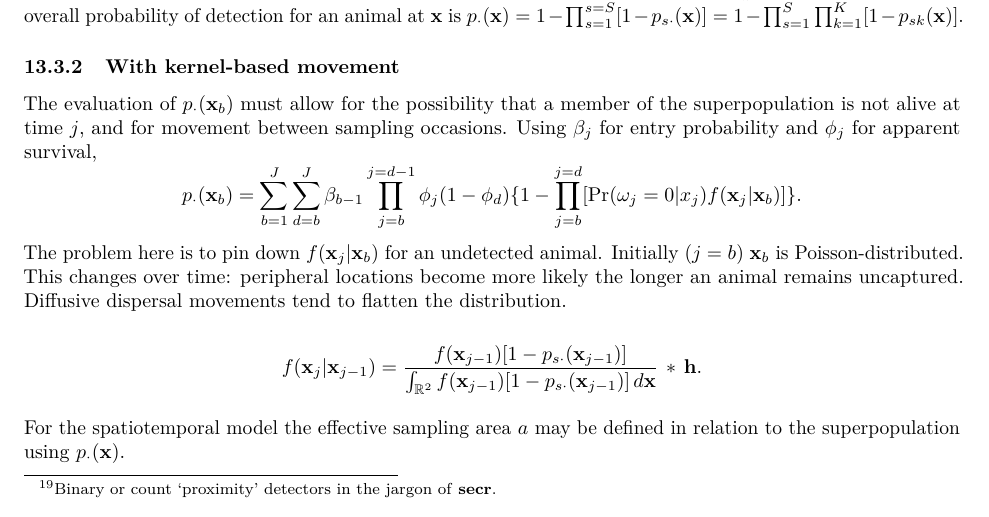
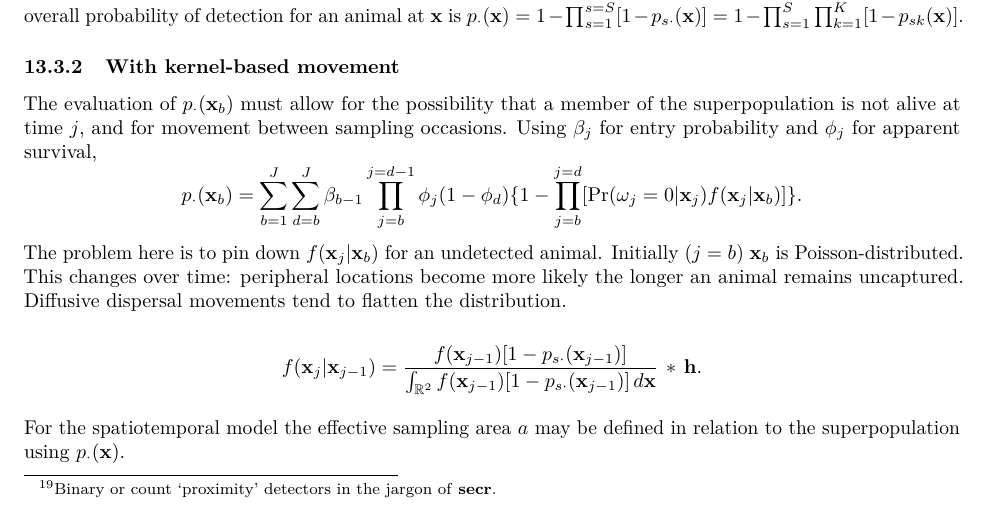
Before and after one commit to cran/openCR, an R Markdown document (inst/doc/openCR-vignette.Rmd): part of page 26 of 27, cut so that both start at the same text. Rendered offline with R 4.5, knitr and Pandoc, then LaTeX, with nearby package versions; some code elsewhere in the file could not run offline.

Commit message:
version 1.3.5

```diff
--- a/inst/doc/openCR-vignette.Rmd
+++ b/inst/doc/openCR-vignette.Rmd
@@ -1040,7 +1040,7 @@ For independent detectors[^footnote19] each with individual detection probabilit
 
 The evaluation of $p_\cdot(\vec x_b)$ must allow for the possibility that a member of the superpopulation is not alive at time $j$, and for movement between sampling occasions. Using $\beta_j$ for entry probability and $\phi_j$ for apparent survival,
 $$
-p_\cdot(\vec x_b) = \sum_{b=1}^J \sum_{d=b}^J \beta_{b-1} \prod_{j=b}^{j=d-1} \phi_j (1-\phi_d) \{ 1 - \prod_{j=b}^{j=d} [\mbox{Pr} (\omega_j=0 | \vec \vec x_j) f(\vec x_j|\vec x_b)] \} .
+p_\cdot(\vec x_b) = \sum_{b=1}^J \sum_{d=b}^J \beta_{b-1} \prod_{j=b}^{j=d-1} \phi_j (1-\phi_d) \{ 1 - \prod_{j=b}^{j=d} [\mbox{Pr} (\omega_j=0 | \vec x_j) f(\vec x_j|\vec x_b)] \} .
 $$
 The problem here is to pin down $f(\vec x_j|\vec x_b)$ for an undetected animal. Initially ($j=b$) $\vec x_b$ is Poisson-distributed. This changes over time: peripheral locations become more likely the longer an animal remains uncaptured. Diffusive dispersal movements tend to flatten the distribution.
 
```
Also changed, not shown: vignettes/openCR-vignette.Rmd (+1 -1 lines), inst/doc/openCR-vignette.pdf, 4 other files.
